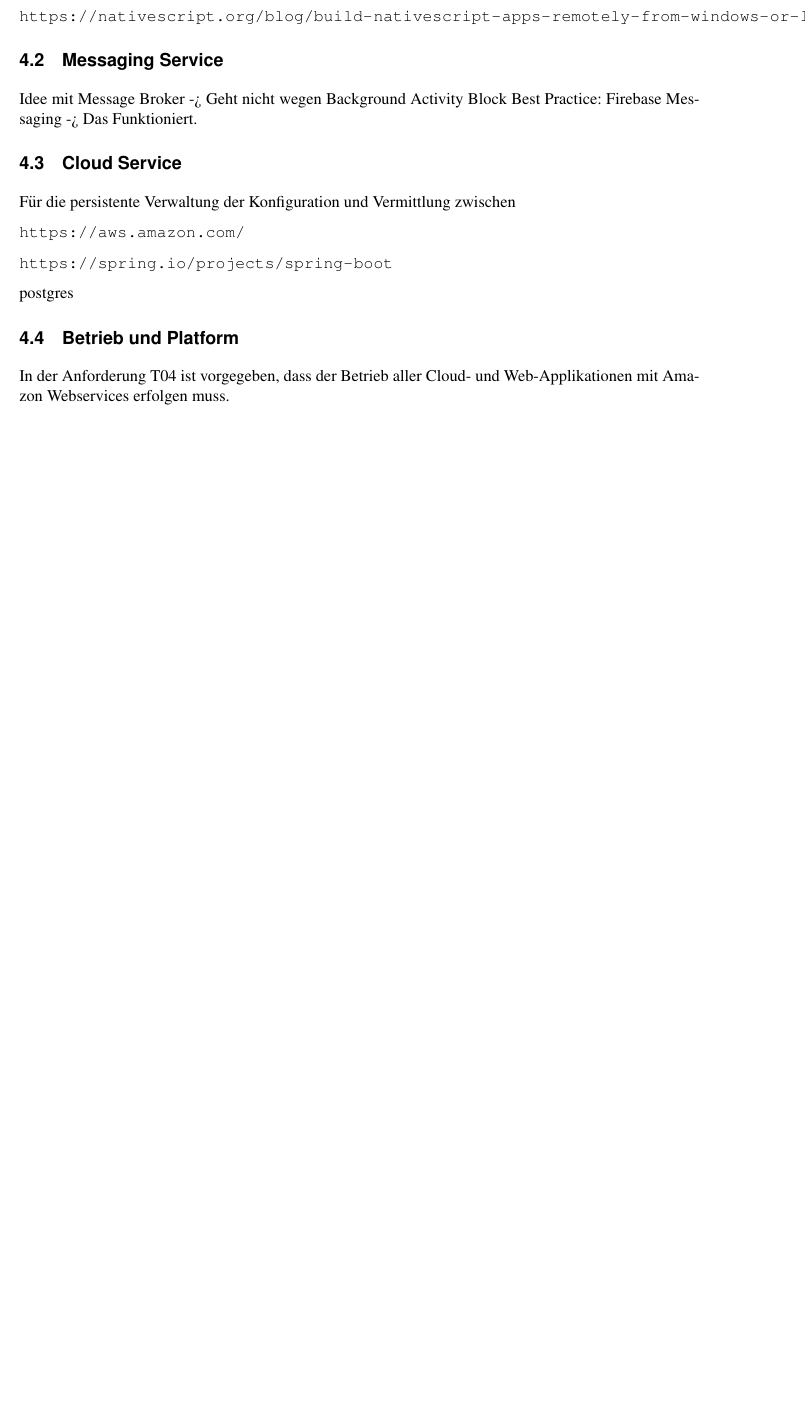
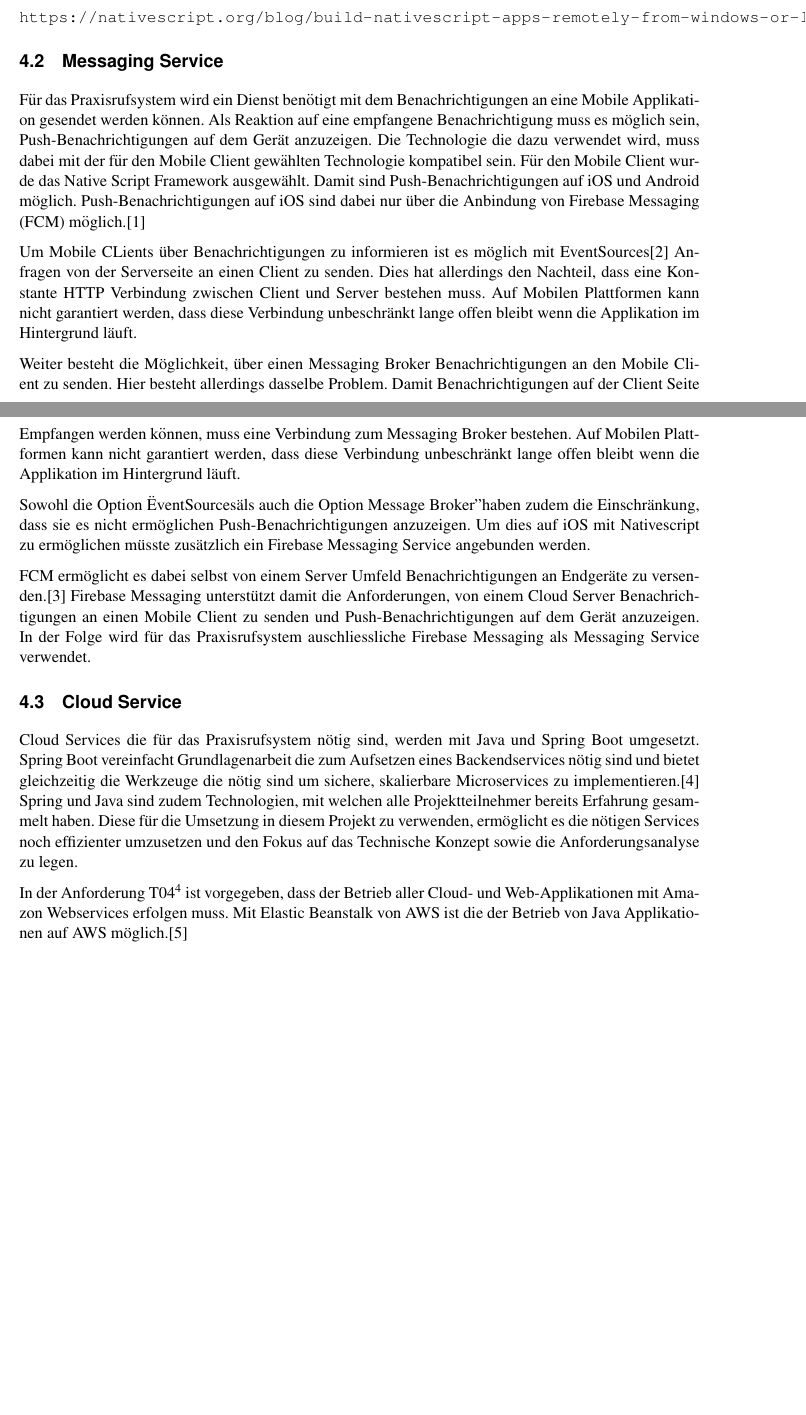
Before and after one commit to IP5-Cloudbasiertes-Praxisrufsystem/IP5-documentation, a LaTeX document (src/cloudbasiertes_praxisrufsystem.tex, which reads src/sections/04_evaltech.tex): part of page 11 of 58 before the commit and two parts of pages 11 and 12 of 58 after it, the two joined at a grey line, cut so that both start at the same text, the shorter picture padded with empty space. Compiled offline with pdfLaTeX.

Commit message:
Describe Cloud Service and Messaging Service Eval

```diff
--- a/src/sections/04_evaltech.tex
+++ b/src/sections/04_evaltech.tex
@@ -56,19 +56,37 @@
 
 \subsection{Messaging Service}\label{subsec:messaging-eval}
 
-Idee mit Message Broker -> Geht nicht wegen Background Activity Block
-Best Practice: Firebase Messaging -> Das Funktioniert.
+Für das Praxisrufsystem wird ein Dienst benötigt mit dem Benachrichtigungen an eine Mobile Applikation gesendet werden können.
+Als Reaktion auf eine empfangene Benachrichtigung muss es möglich sein, Push-Benachrichtigungen auf dem Gerät anzuzeigen.
+Die Technologie die dazu verwendet wird, muss dabei mit der für den Mobile Client gewählten Technologie kompatibel sein.
+Für den Mobile Client wurde das Native Script Framework ausgewählt.
+Damit sind Push-Benachrichtigungen auf iOS und Android möglich.
+Push-Benachrichtigungen auf iOS sind dabei nur über die Anbindung von Firebase Messaging (FCM) möglich.\cite{nativescript-push}
+
+Um Mobile CLients über Benachrichtigungen zu informieren ist es möglich mit EventSources\cite{event-source} Anfragen von der Serverseite an einen Client zu senden.
+Dies hat allerdings den Nachteil, dass eine Konstante HTTP Verbindung zwischen Client und Server bestehen muss.
+Auf Mobilen Plattformen kann nicht garantiert werden, dass diese Verbindung unbeschränkt lange offen bleibt wenn die Applikation im Hintergrund läuft.
+
+Weiter besteht die Möglichkeit, über einen Messaging Broker Benachrichtigungen an den Mobile Client zu senden.
+Hier besteht allerdings dasselbe Problem.
+Damit Benachrichtigungen auf der Client Seite Empfangen werden können, muss eine Verbindung zum Messaging Broker bestehen.
+Auf Mobilen Plattformen kann nicht garantiert werden, dass diese Verbindung unbeschränkt lange offen bleibt wenn die Applikation im Hintergrund läuft.
+
+Sowohl die Option "EventSources" als auch die Option "Message Broker" haben zudem die Einschränkung, dass sie es nicht ermöglichen Push-Benachrichtigungen anzuzeigen.
+Um dies auf iOS mit Nativescript zu ermöglichen müsste zusätzlich ein Firebase Messaging Service angebunden werden.
+
+FCM ermöglicht es dabei selbst von einem Server Umfeld Benachrichtigungen an Endgeräte zu versenden.\cite{fcm-java}
+Firebase Messaging unterstützt damit die Anforderungen, von einem Cloud Server Benachrichtigungen an einen Mobile Client zu senden und Push-Benachrichtigungen auf dem Gerät anzuzeigen.
+In der Folge wird für das Praxisrufsystem auschliessliche Firebase Messaging als Messaging Service verwendet.
 
 \subsection{Cloud Service}\label{subsec:cloud-service2}
 
-Für die persistente Verwaltung der Konfiguration und Vermittlung zwischen
+Cloud Services die für das Praxisrufsystem nötig sind, werden mit Java und Spring Boot umgesetzt.
+Spring Boot vereinfacht Grundlagenarbeit die zum Aufsetzen eines Backendservices nötig sind und bietet
+gleichzeitig die Werkzeuge die nötig sind um sichere, skalierbare Microservices zu implementieren.\cite{why-spring}
+Spring und Java sind zudem Technologien, mit welchen alle Projektteilnehmer bereits Erfahrung gesammelt haben.
+Diese für die Umsetzung in diesem Projekt zu verwenden, ermöglicht es die nötigen Services noch effizienter umzusetzen
+und den Fokus auf das Technische Konzept sowie die Anforderungsanalyse zu legen.
 
-\url{https://aws.amazon.com/}
-
-    \url{https://spring.io/projects/spring-boot}
-
-    postgres
-
-\subsection{Betrieb und Platform}\label{subsec:betrieb-und-platform}
-
-In der Anforderung T04 ist vorgegeben, dass der Betrieb aller Cloud- und Web-Applikationen mit Amazon Webservices erfolgen muss.
+In der Anforderung T04\footnote{Siehe Kapitel 3} ist vorgegeben, dass der Betrieb aller Cloud- und Web-Applikationen mit Amazon Webservices erfolgen muss.
+Mit Elastic Beanstalk von AWS ist die der Betrieb von Java Applikationen auf AWS möglich.\cite{aws-spring-java}
```
Also changed, not shown: src/main.bib (+35 -0 lines), src/sections/03_requirements.tex (+0 -2 lines), out/cloudbasiertes_praxisrufsystem.pdf.
